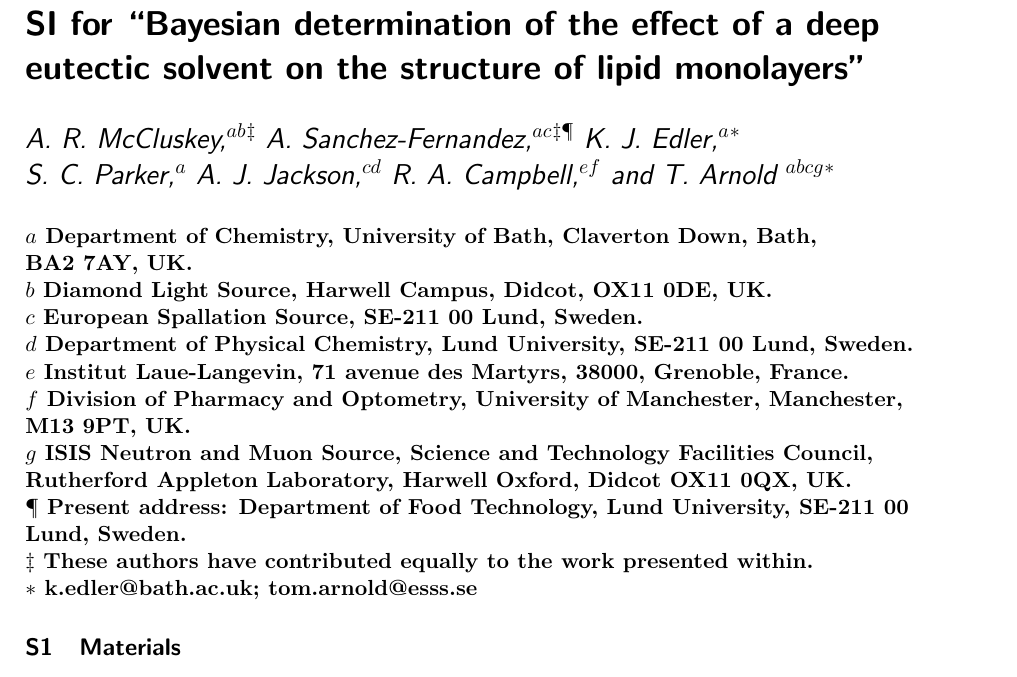
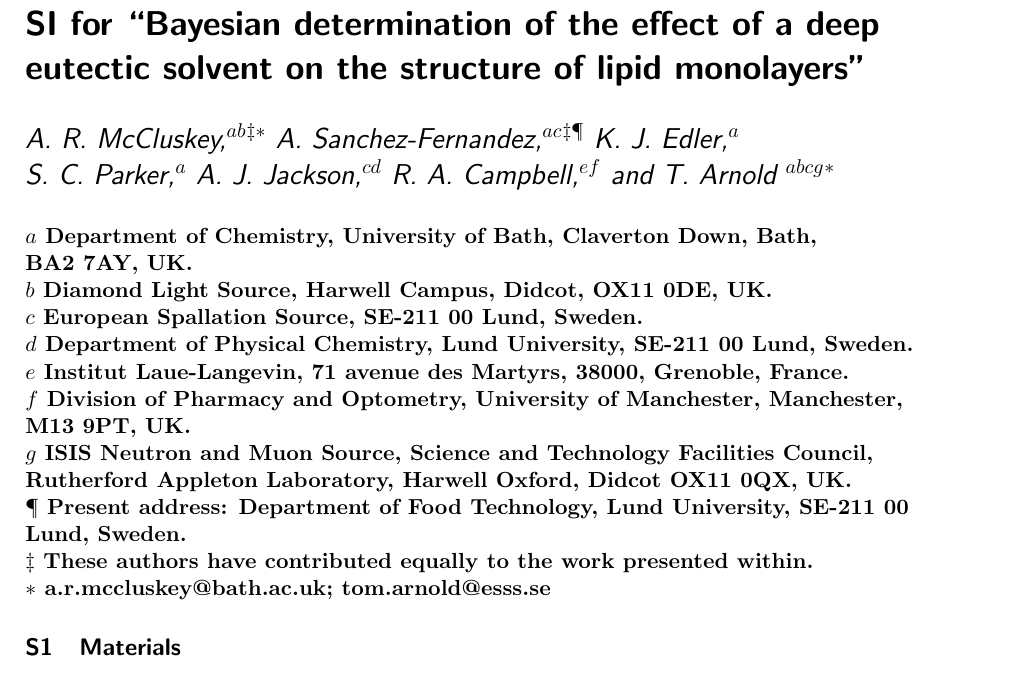
Before and after one commit to arm61/lipids_at_airdes, a LaTeX document (reports/si.tex): part of page 1 of 19, cut so that both start at the same text. Compiled offline with pdfLaTeX.

Commit message:
edit corresponding author in si

```diff
--- a/reports/si.tex
+++ b/reports/si.tex
@@ -17,7 +17,7 @@
 \renewcommand{\thesection}{S\arabic{section}}
 \renewcommand{\thetable}{S\Roman{table}}
 \title{SI for ``Bayesian determination of the effect of a deep eutectic solvent on the structure of lipid monolayers''}
-\author{A.~R.~McCluskey,\textit{$^{ab}$}$^{\ddag}$ A.~Sanchez-Fernandez,\textit{$^{ac}$}$^{\ddag\P}$ K.~J.~Edler,\textit{$^{a}$}$^{\ast}$ \\
+\author{A.~R.~McCluskey,\textit{$^{ab}$}$^{\ddag\ast}$ A.~Sanchez-Fernandez,\textit{$^{ac}$}$^{\ddag\P}$ K.~J.~Edler,\textit{$^{a}$} \\
 S.~C.~Parker,\textit{$^{a}$} A.~J.~Jackson,\textit{$^{cd}$} R.~A.~Campbell,\textit{$^{ef}$} and T.~Arnold \textit{$^{abcg}$}$^{\ast}$}
 
 \institution{${a}$~Department of Chemistry, University of Bath, Claverton Down, Bath, \\
@@ -33,7 +33,7 @@ Rutherford Appleton Laboratory, Harwell Oxford, Didcot OX11 0QX, UK. \\
 ${\P}$~Present address: Department of Food Technology, Lund University, SE-211 00 \\
 Lund, Sweden. \\
 $\ddag$~These authors have contributed equally to the work presented within. \\
-$\ast$~k.edler@bath.ac.uk; tom.arnold@esss.se}
+$\ast$~a.r.mccluskey@bath.ac.uk; tom.arnold@esss.se}
 
 \date{\today}
 
```
Also changed, not shown: reports/paper.pdf.
